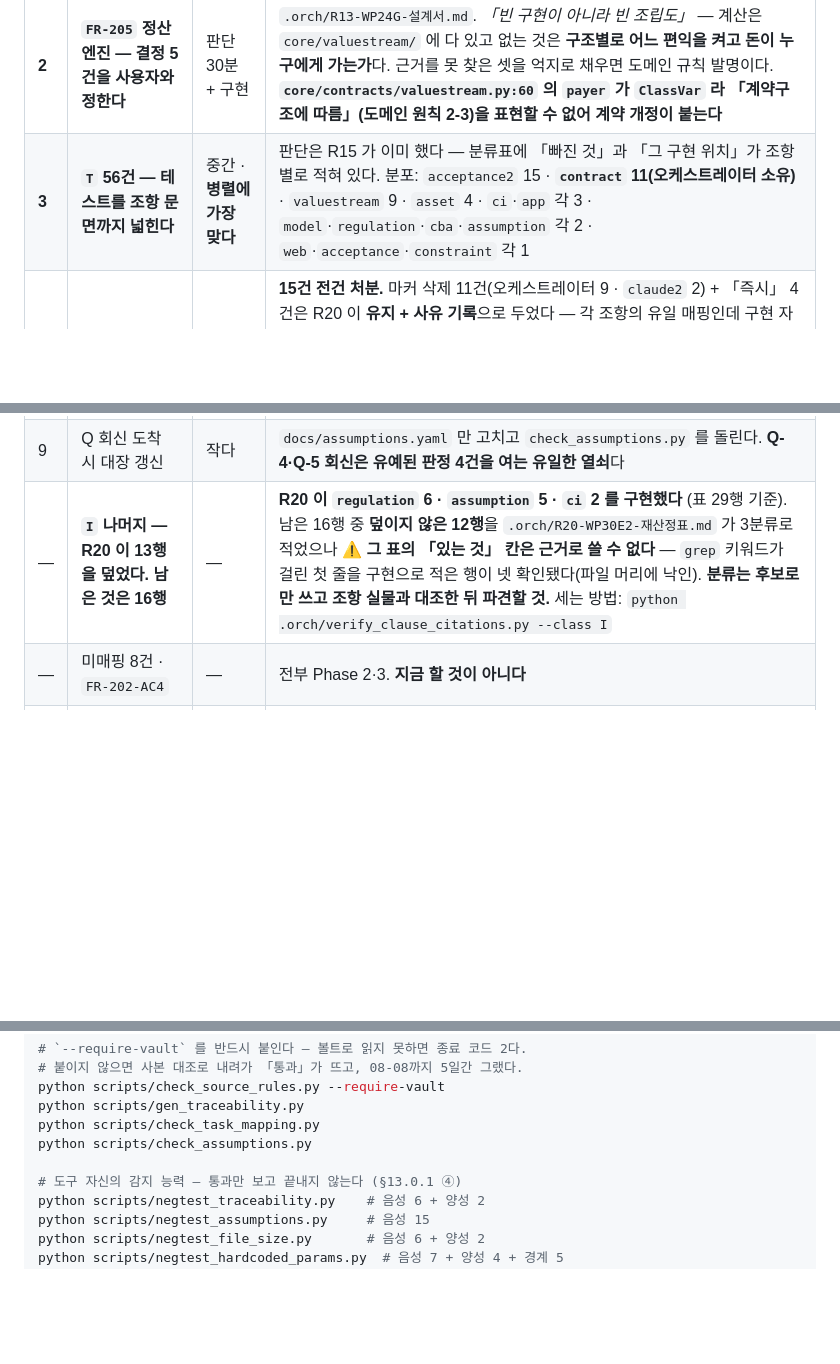
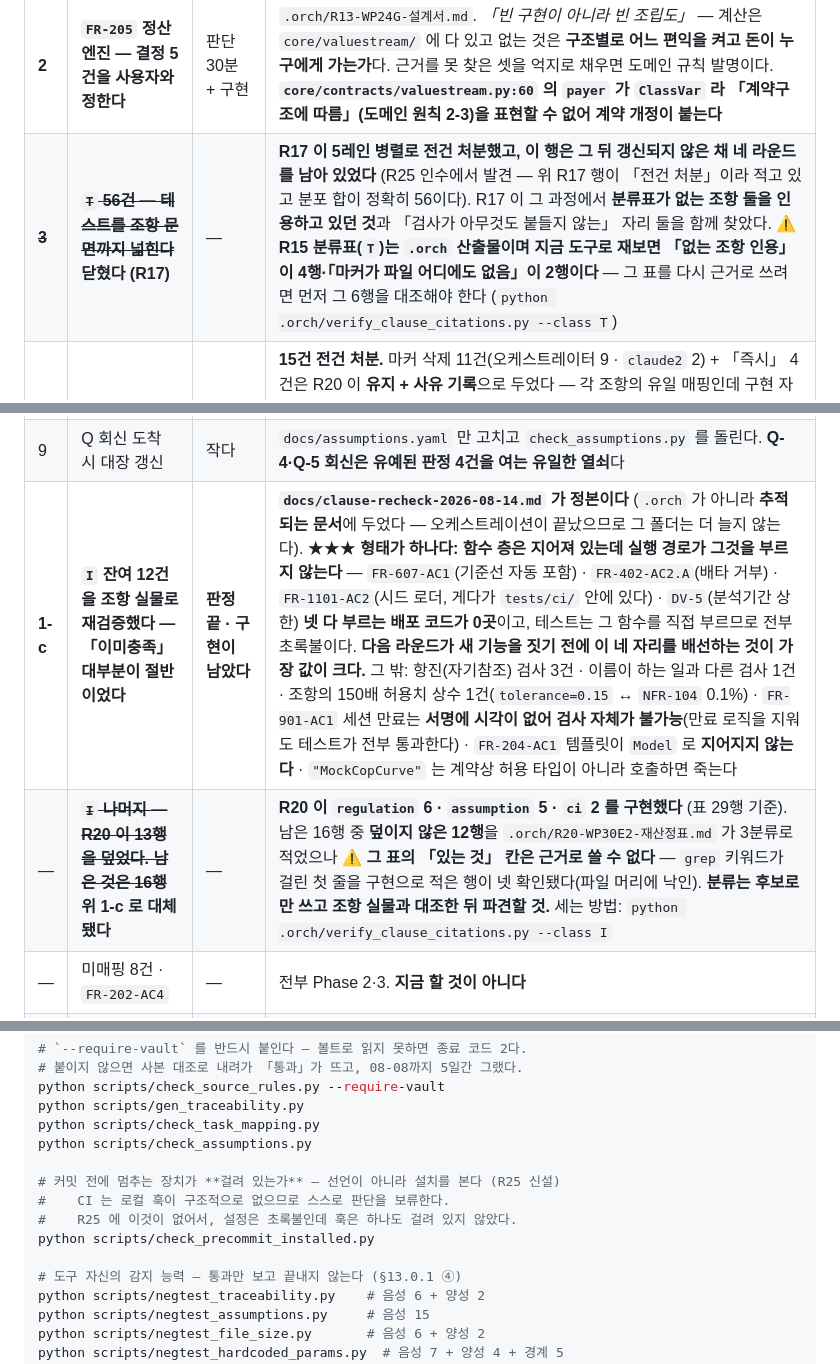
Before and after one commit to engyshare/der-assessment-tool, a Markdown page: status.md, 3 parts joined by grey strips. Drawn GitHub-style; folded sections open; blank space fills up the shorter version.

Commit message:
R26 라운드 이력 행을 status.md 에 남긴다
`I` 잔여 12건을 조항 실물로 재검증하고, pre-commit 훅이 걸려 있지 않은 것을
찾고, 개수가 맞고 구성이 틀린 프리셋을 고친 라운드다.

우선순위표에 1-c 행을 세웠다. 「`I` 나머지 16행」 행은 그것으로 대체했다 —
근거로 쓸 수 없다고 R20 이 적어 둔 표를 가리키고 있었기 때문이다. 판정 전문은
docs/clause-recheck-2026-08-14.md 이며, `.orch` 가 아니라 추적되는 문서에 두었다.

표 3번(`T` 56건)이 R17 에 닫혔는데 네 라운드째 남아 있었다. 위 R17 행이
「전건 처분」이라 적고 있고 분포 합이 정확히 56이다. 닫힘으로 옮기면서, 그
분류표를 다시 근거로 쓰려면 먼저 대조해야 할 6행(없는 조항 인용 4 · 마커 부재
2)을 함께 적었다.

절차에 pre-commit 훅 설치 검사를 추가했다. 이것이 목록 밖에 있으면 아무도
부르지 않는다 — 목록 밖의 잡을 조용히 통과시키는 형태를 이 저장소는 여러 번
겪었다.

Co-Authored-By: Claude Opus 5 (1M context) <noreply@anthropic.com>

```diff
--- a/status.md
+++ b/status.md
@@ -208,14 +209,15 @@
 | **1** | **`I` 1건 — Phase 1 DoD 를 떠받치는 조항의 미구현** (R15 가 5건이라 한 것 중 **넷이 닫혔다**) | **데이터 공백이라 코드로 못 닫는다** | **남은 하나는 `FR-204-AC3` 뿐이고 그것은 자료 문제다** — `core/model/templates.py:65` 가 여전히 `"MockCopCurve"` 이며 **COP 곡선 자료가 오면 YAML 만 채운다.** 닫힌 넷: ~~`FR-402-AC2.A`~~ R17 배선 · ~~`FR-803-AC1`~~ R19 가 `core/report/charts/feasible_region.py` 로 구현(차트 7종) · ~~`NFR-303-M1` 계약~~ R16 · ~~**`FR-607-AC1`**~~ **R21 이 닫았다** — `is_baseline` 깃발이 사라졌고(살아 있는 코드에 참조 0건) 합성이 `core/casegrid/incentive_cases.py`(**위층**)에 놓였다. ⚠ 그 과정에서 **조항이 요구하는 import 방향을 `layers` 가 금지한다**는 것이 드러났다(`core.incentive` → `core.casegrid` 는 역방향) — R20 이 축 타입에서 만난 형태의 **세 번째**다. 근거: `.orch/R18-WP29A-재검증표.md` · `.orch/R21-WP31{B,F}-결과.md` |
 | **1-b** | **`NFR-303-M1` 나머지 — 대장 14규칙 중 **11이 던진다**. 남은 둘은 코드가 아니라 **결정**이 막고 있다 | **판단이 선행 · 코드는 작다** | **R24 로 4 → 11 이 됐다**(R21 4 → R22 6 → R24 11). 분류는 `tests/contract/test_dv_rule_enforcement.py` 가 강제한다 — 던진다 11 · **아직 2**(`DV-6`·`DV-7`) · 던질 순간 없음 1(`DV-11`). **남은 둘은 전환 작업이 아니다**: ⓐ **`DV-6`** — 원문이 「미포함 시 **경고 후 최근접 표**」를 요구하므로 거부가 아니라 **폴백**이고, 「최근접」 기준과 「경고」 채널 **둘 다 사용자 결정**이다. 게다가 `_select_effective` 의 `KeyError` 타입을 바꾸면 `app/routers/` 의 `except KeyError` **8곳**이 조용히 안 잡게 된다. ⓑ **`DV-7`** — 실질/명목을 선언할 필드가 `AssumptionSet` 에 **없다**(원문이 그 자리를 못 박는다). 즉 스키마를 먼저 늘려야 한다. ⚠ **분류가 「검증됨」과 같은 뜻이 아닌 자리를 표 옆에 적어 두었다** — `DV-5` 는 던지는 코드가 있으나 **부르는 배포 코드가 0곳**이며 미해결에 있다. (`DV-4` 의 「절반만 붙든다」는 **R25 가 닫았다** — `LEAP_YEAR_POLICY`.) `field` 경로 관례(`<tag소문자>.<필드>`)는 R22 에 확정됐고 R24 다섯 레인이 위반 0건으로 지켰다 |
 | **2** | **`FR-205` 정산엔진 — 결정 5건을 사용자와 정한다** | 판단 30분 + 구현 | `.orch/R13-WP24G-설계서.md`. *「빈 구현이 아니라 빈 조립도」* — 계산은 `core/valuestream/` 에 다 있고 없는 것은 **구조별로 어느 편익을 켜고 돈이 누구에게 가는가**다. 근거를 못 찾은 셋을 억지로 채우면 도메인 규칙 발명이다. **`core/contracts/valuestream.py:60` 의 `payer` 가 `ClassVar` 라 「계약구조에 따름」(도메인 원칙 2-3)을 표현할 수 없어 계약 개정이 붙는다** |
-| **3** | **`T` 56건 — 테스트를 조항 문면까지 넓힌다** | 중간 · **병렬에 가장 맞다** | 판단은 R15 가 이미 했다 — 분류표에 「빠진 것」과 「그 구현 위치」가 조항별로 적혀 있다. 분포: `acceptance2` 15 · **`contract` 11(오케스트레이터 소유)** · `valuestream` 9 · `asset` 4 · `ci`·`app` 각 3 · `model`·`regulation`·`cba`·`assumption` 각 2 · `web`·`acceptance`·`constraint` 각 1 |
+| ~~**3**~~ | ~~**`T` 56건 — 테스트를 조항 문면까지 넓힌다**~~ **닫혔다 (R17)** | — | **R17 이 5레인 병렬로 전건 처분했고, 이 행은 그 뒤 갱신되지 않은 채 네 라운드를 남아 있었다** (R25 인수에서 발견 — 위 R17 행이 「전건 처분」이라 적고 있고 분포 합이 정확히 56이다). R17 이 그 과정에서 **분류표가 없는 조항 둘을 인용하고 있던 것**과 「검사가 아무것도 붙들지 않는」 자리 둘을 함께 찾았다. ⚠ **R15 분류표(`T`)는 `.orch` 산출물이며 지금 도구로 재보면 「없는 조항 인용」이 4행·「마커가 파일 어디에도 없음」이 2행이다** — 그 표를 다시 근거로 쓰려면 먼저 그 6행을 대조해야 한다 (`python .orch/verify_clause_citations.py --class T`) |
 | ~~**4**~~ | ~~**`M` 15건 — 마커를 지운다**~~ **닫혔다 (R20 + R23)** | — | **15건 전건 처분.** 마커 삭제 11건(오케스트레이터 9 · `claude2` 2) + 「즉시」 4건은 R20 이 **유지 + 사유 기록**으로 두었다 — 각 조항의 유일 매핑인데 구현 자체가 없어 대체 검증을 만들 수 없었기 때문이다(지우면 `test_17_9_dod9` 가 빨간불). **R23 이 그 넷을 구현하고 마커를 옮겼다** — R20 이 마커 옆 코드에 적어 둔 **닫는 조건 문면 그대로**이며, 뗀 자리에는 왜 뗐는지를 남겼다: ~~`FR-1101-AC2`~~ `test_private_seed.py` · ~~`FR-201-AC1`~~ `test_composition.py`+라우터+화면 · ~~`FR-504-AC3`~~ `test_profile_editing.py`+라우터+화면 · ~~`FR-704-AC4`~~ `test_perspective_report.py`. 근거: `.orch/R20-WP30F-결과.md` · `.orch/R23-결과.md` |
 | **5** | **`N` 8건 — spec 개정** | §16.5 절차 | 테스트가 검증하는 것에 **대응 조항이 spec 에 없다.** **사용자 판단이 섞이므로 오케스트레이터가 잡는다** |
 | **6** | **`MC-1` 수동검사 — 「언제 누가」를 정한다** | 사람 일정 | `docs/manual-checks.yaml` 의 `planned_at`·`planned_owner` 가 **비어 있다.** 이것 하나가 Phase 1 인수를 「판정불가」로 잡고 있고 **코드로 닫을 수 없다**(심의 경험자 3명 대상 설명 재현) |
 | **7** | **`FR-202` 소유 결정 → 작업 목록 인용** | 결정 뒤 30분 | 조항 Phase 는 v0.13 이 Phase 1 로 정했고 남은 것은 **어느 상위 작업이 갖는가**인데 **Wave 순서와 부딪친다**(7.0=Wave 2 · 12.0=Wave 3). 후보 셋과 권고를 `rslt/task-*.md` 해당 자리에 적어 두었다. **결정되면 `check_task_mapping.py` 를 차단으로 승격한다** |
 | 8 | `FR-205-AC1` 스텁 — 금액이 늘 `0.0` 인데 테스트가 금액을 안 본다 | 2번에 종속 | `core/model/settlement.py` |
 | 9 | Q 회신 도착 시 대장 갱신 | 작다 | `docs/assumptions.yaml` 만 고치고 `check_assumptions.py` 를 돌린다. **Q-4·Q-5 회신은 유예된 판정 4건을 여는 유일한 열쇠**다 |
-| — | **`I` 나머지 — R20 이 13행을 덮었다. 남은 것은 16행** | — | **R20 이 `regulation` 6 · `assumption` 5 · `ci` 2 를 구현했다** (표 29행 기준). 남은 16행 중 **덮이지 않은 12행**을 `.orch/R20-WP30E2-재산정표.md` 가 3분류로 적었으나 ⚠ **그 표의 「있는 것」 칸은 근거로 쓸 수 없다** — `grep` 키워드가 걸린 첫 줄을 구현으로 적은 행이 넷 확인됐다(파일 머리에 낙인). **분류는 후보로만 쓰고 조항 실물과 대조한 뒤 파견할 것.** 세는 방법: `python .orch/verify_clause_citations.py --class I` |
+| **1-c** | **`I` 잔여 12건을 조항 실물로 재검증했다 — 「이미충족」 대부분이 절반이었다** | **판정 끝 · 구현이 남았다** | **`docs/clause-recheck-2026-08-14.md` 가 정본이다** (`.orch` 가 아니라 **추적되는 문서**에 두었다 — 오케스트레이션이 끝났으므로 그 폴더는 더 늘지 않는다). ★★★ **형태가 하나다: 함수 층은 지어져 있는데 실행 경로가 그것을 부르지 않는다** — `FR-607-AC1`(기준선 자동 포함) · `FR-402-AC2.A`(배타 거부) · `FR-1101-AC2`(시드 로더, 게다가 `tests/ci/` 안에 있다) · `DV-5`(분석기간 상한) **넷 다 부르는 배포 코드가 0곳**이고, 테스트는 그 함수를 직접 부르므로 전부 초록불이다. **다음 라운드가 새 기능을 짓기 전에 이 네 자리를 배선하는 것이 가장 값이 크다.** 그 밖: 항진(자기참조) 검사 3건 · 이름이 하는 일과 다른 검사 1건 · 조항의 150배 허용치 상수 1건(`tolerance=0.15` ↔ `NFR-104` 0.1%) · `FR-901-AC1` 세션 만료는 **서명에 시각이 없어 검사 자체가 불가능**(만료 로직을 지워도 테스트가 전부 통과한다) · `FR-204-AC1` 템플릿이 `Model` 로 **지어지지 않는다** · `"MockCopCurve"` 는 계약상 허용 타입이 아니라 호출하면 죽는다 |
+| — | ~~**`I` 나머지 — R20 이 13행을 덮었다. 남은 것은 16행**~~ **위 1-c 로 대체됐다** | — | **R20 이 `regulation` 6 · `assumption` 5 · `ci` 2 를 구현했다** (표 29행 기준). 남은 16행 중 **덮이지 않은 12행**을 `.orch/R20-WP30E2-재산정표.md` 가 3분류로 적었으나 ⚠ **그 표의 「있는 것」 칸은 근거로 쓸 수 없다** — `grep` 키워드가 걸린 첫 줄을 구현으로 적은 행이 넷 확인됐다(파일 머리에 낙인). **분류는 후보로만 쓰고 조항 실물과 대조한 뒤 파견할 것.** 세는 방법: `python .orch/verify_clause_citations.py --class I` |
 | — | 미매핑 8건 · `FR-202-AC4` | — | 전부 Phase 2·3. **지금 할 것이 아니다** |
 | — | 판정 불가 3건 (17.4 선행실증 · 무료호스팅 · Litestream) | — | **환경이 없다.** 작업이 남은 것이 아니다 |
 
@@ -1171,6 +1173,11 @@ python scripts/gen_traceability.py
 python scripts/check_task_mapping.py
 python scripts/check_assumptions.py
 
+# 커밋 전에 멈추는 장치가 **걸려 있는가** — 선언이 아니라 설치를 본다 (R25 신설)
+#    CI 는 로컬 훅이 구조적으로 없으므로 스스로 판단을 보류한다.
+#    R25 에 이것이 없어서, 설정은 초록불인데 훅은 하나도 걸려 있지 않았다.
+python scripts/check_precommit_installed.py
+
 # 도구 자신의 감지 능력 — 통과만 보고 끝내지 않는다 (§13.0.1 ④)
 python scripts/negtest_traceability.py    # 음성 6 + 양성 2
 python scripts/negtest_assumptions.py     # 음성 15
```
Also changed, not shown: other parts of status.md (+1 -0 lines).
